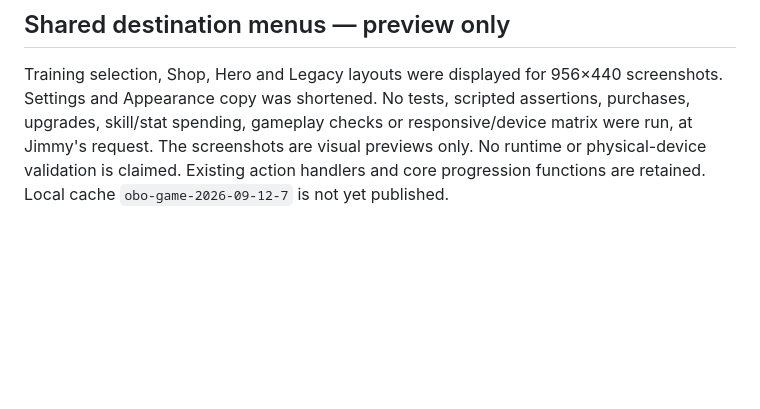
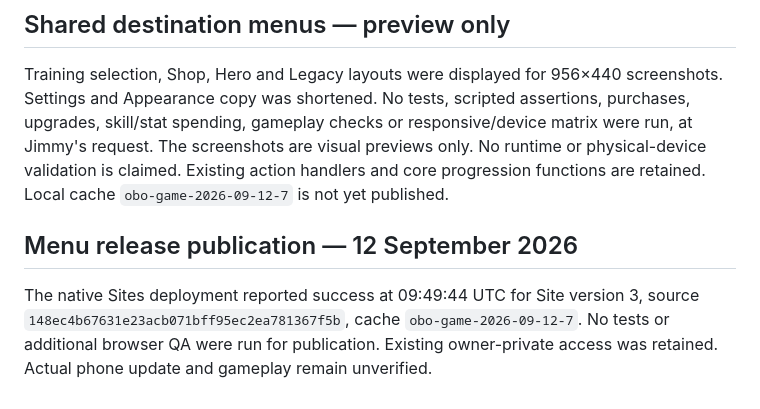
Before and after one commit to PegasusHT/One-Brave-Odyssey-Browser, a Markdown page: docs/validation.md, the part around the change. GitHub-like rendering; blank space fills up the shorter version.

```diff
--- a/docs/validation.md
+++ b/docs/validation.md
@@ -172,3 +172,7 @@ At Jimmy’s request, no tests were run for this revision. A single 956×440 bro
 ## Shared destination menus — preview only
 
 Training selection, Shop, Hero and Legacy layouts were displayed for 956×440 screenshots. Settings and Appearance copy was shortened. No tests, scripted assertions, purchases, upgrades, skill/stat spending, gameplay checks or responsive/device matrix were run, at Jimmy's request. The screenshots are visual previews only. No runtime or physical-device validation is claimed. Existing action handlers and core progression functions are retained. Local cache `obo-game-2026-09-12-7` is not yet published.
+
+## Menu release publication — 12 September 2026
+
+The native Sites deployment reported success at 09:49:44 UTC for Site version 3, source `148ec4b67631e23acb071bff95ec2ea781367f5b`, cache `obo-game-2026-09-12-7`. No tests or additional browser QA were run for publication. Existing owner-private access was retained. Actual phone update and gameplay remain unverified.
```
Also changed, not shown: README.md (+2 -2 lines), docs/build-progress.md (+2 -2 lines).
